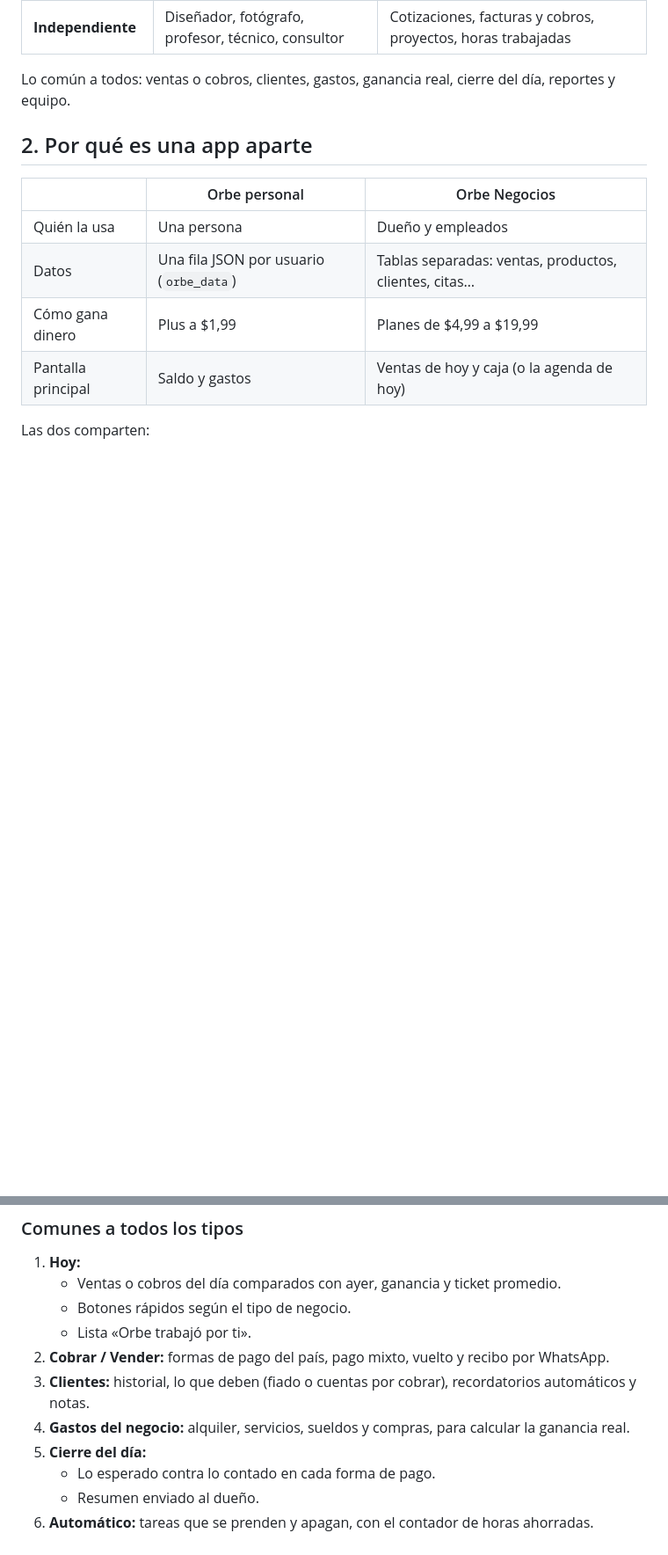
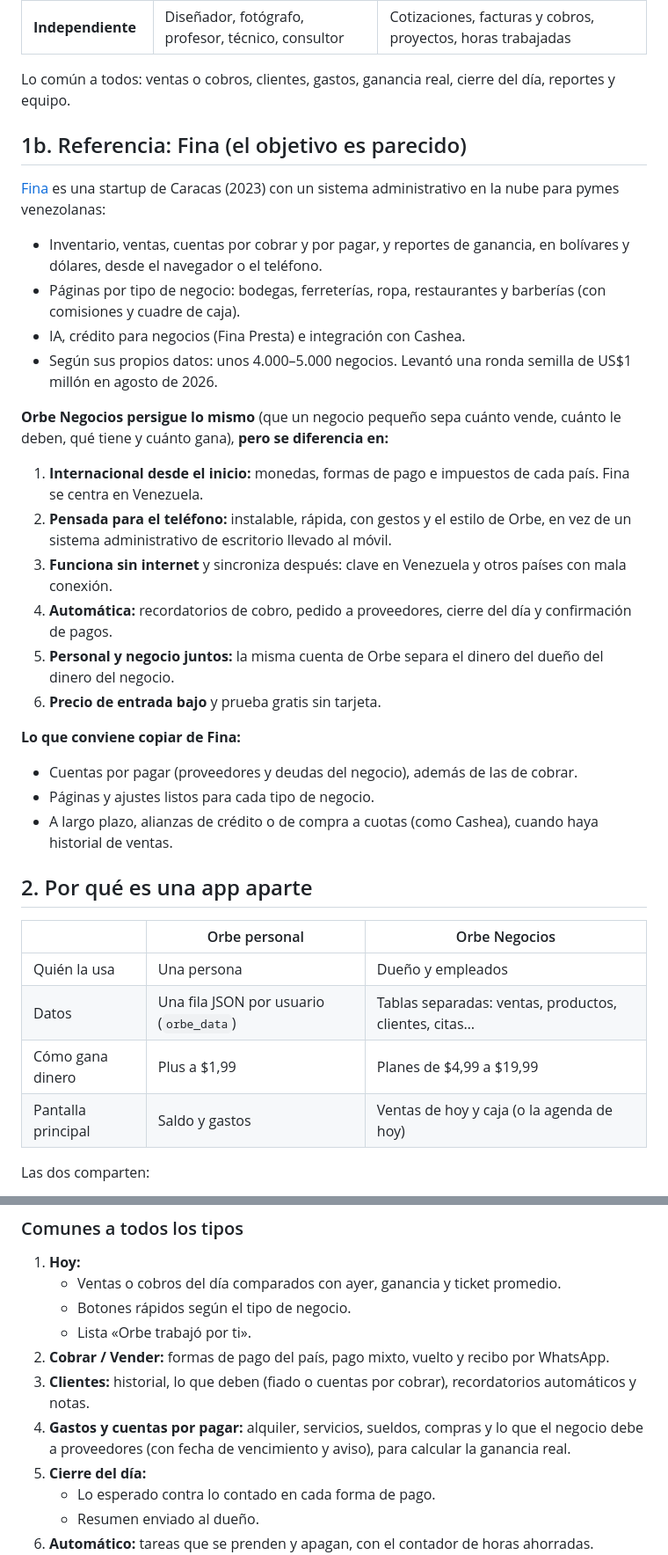
Before and after one commit to Gllm57/misgastos, a Markdown page: negocios/PLAN.md, 2 parts joined by grey strips. Shown at 88% size. Rendered like a GitHub page; blank space fills up the shorter version.

Commit message:
Plan de Orbe Negocios: Fina como referencia, en qué se diferencia Orbe y cuentas por pagar
Co-Authored-By: Claude Opus 5.5 <noreply@anthropic.com>
Claude-Session: https://claude.ai/code/session_01KN4oZvFitVybVR2GetJjB3

```diff
--- a/negocios/PLAN.md
+++ b/negocios/PLAN.md
@@ -23,6 +23,27 @@ Sirve para **varios tipos de negocio**. Al empezar, el dueño elige su **país**
 | **Independiente** | Diseñador, fotógrafo, profesor, técnico, consultor | Cotizaciones, facturas y cobros, proyectos, horas trabajadas |
 
 Lo común a todos: ventas o cobros, clientes, gastos, ganancia real, cierre del día, reportes y equipo.
+
+## 1b. Referencia: Fina (el objetivo es parecido)
+
+[Fina](https://www.finapartner.com/) es una startup de Caracas (2023) con un sistema administrativo en la nube para pymes venezolanas:
+- Inventario, ventas, cuentas por cobrar y por pagar, y reportes de ganancia, en bolívares y dólares, desde el navegador o el teléfono.
+- Páginas por tipo de negocio: bodegas, ferreterías, ropa, restaurantes y barberías (con comisiones y cuadre de caja).
+- IA, crédito para negocios (Fina Presta) e integración con Cashea.
+- Según sus propios datos: unos 4.000–5.000 negocios. Levantó una ronda semilla de US$1 millón en agosto de 2026.
+
+**Orbe Negocios persigue lo mismo** (que un negocio pequeño sepa cuánto vende, cuánto le deben, qué tiene y cuánto gana), **pero se diferencia en:**
+1. **Internacional desde el inicio:** monedas, formas de pago e impuestos de cada país. Fina se centra en Venezuela.
+2. **Pensada para el teléfono:** instalable, rápida, con gestos y el estilo de Orbe, en vez de un sistema administrativo de escritorio llevado al móvil.
+3. **Funciona sin internet** y sincroniza después: clave en Venezuela y otros países con mala conexión.
+4. **Automática:** recordatorios de cobro, pedido a proveedores, cierre del día y confirmación de pagos.
+5. **Personal y negocio juntos:** la misma cuenta de Orbe separa el dinero del dueño del dinero del negocio.
+6. **Precio de entrada bajo** y prueba gratis sin tarjeta.
+
+**Lo que conviene copiar de Fina:**
+- Cuentas por pagar (proveedores y deudas del negocio), además de las de cobrar.
+- Páginas y ajustes listos para cada tipo de negocio.
+- A largo plazo, alianzas de crédito o de compra a cuotas (como Cashea), cuando haya historial de ventas.
 
 ## 2. Por qué es una app aparte
 
@@ -103,7 +124,7 @@ Todo esto ya está probado en `index.html` y se copia o adapta:
    - Lista «Orbe trabajó por ti».
 2. **Cobrar / Vender:** formas de pago del país, pago mixto, vuelto y recibo por WhatsApp.
 3. **Clientes:** historial, lo que deben (fiado o cuentas por cobrar), recordatorios automáticos y notas.
-4. **Gastos del negocio:** alquiler, servicios, sueldos y compras, para calcular la ganancia real.
+4. **Gastos y cuentas por pagar:** alquiler, servicios, sueldos, compras y lo que el negocio debe a proveedores (con fecha de vencimiento y aviso), para calcular la ganancia real.
 5. **Cierre del día:**
    - Lo esperado contra lo contado en cada forma de pago.
    - Resumen enviado al dueño.
```
